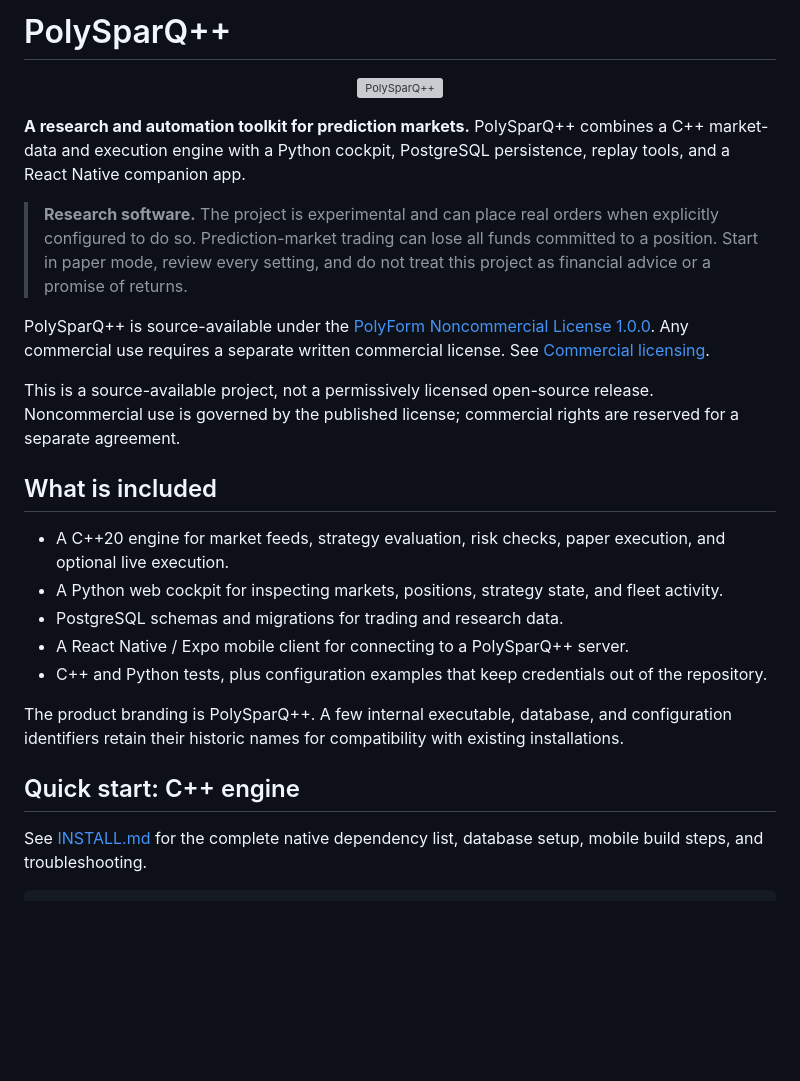
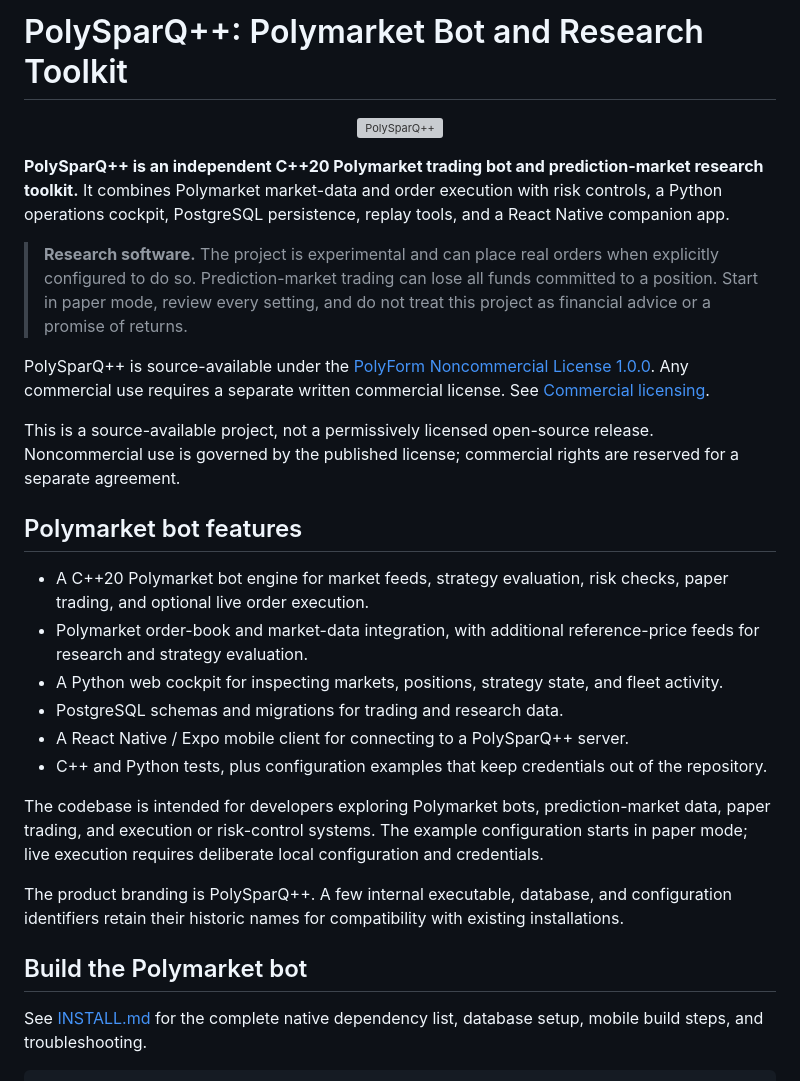
Before and after one commit to stephaneduboisjacob/PolySparQ-Plus-Plus, a Markdown page: README.md, the part around the change. Rendered like a GitHub page; blank space fills up the shorter version; grey boxes are pictures that could not be loaded.

Commit message:
Clarify Polymarket bot positioning

```diff
--- a/README.md
+++ b/README.md
@@ -1,10 +1,10 @@
-# PolySparQ++
+# PolySparQ++: Polymarket Bot and Research Toolkit
 
 <p align="center">
   <img src="mobile/assets/polysparq-wordmark.png" alt="PolySparQ++" width="560">
 </p>
 
-**A research and automation toolkit for prediction markets.** PolySparQ++ combines a C++ market-data and execution engine with a Python cockpit, PostgreSQL persistence, replay tools, and a React Native companion app.
+**PolySparQ++ is an independent C++20 Polymarket trading bot and prediction-market research toolkit.** It combines Polymarket market-data and order execution with risk controls, a Python operations cockpit, PostgreSQL persistence, replay tools, and a React Native companion app.
 
 > **Research software.** The project is experimental and can place real orders when explicitly configured to do so. Prediction-market trading can lose all funds committed to a position. Start in paper mode, review every setting, and do not treat this project as financial advice or a promise of returns.
 
@@ -12,17 +12,20 @@ PolySparQ++ is source-available under the [PolyForm Noncommercial License 1.0.0]
 
 This is a source-available project, not a permissively licensed open-source release. Noncommercial use is governed by the published license; commercial rights are reserved for a separate agreement.
 
-## What is included
+## Polymarket bot features
 
-- A C++20 engine for market feeds, strategy evaluation, risk checks, paper execution, and optional live execution.
+- A C++20 Polymarket bot engine for market feeds, strategy evaluation, risk checks, paper trading, and optional live order execution.
+- Polymarket order-book and market-data integration, with additional reference-price feeds for research and strategy evaluation.
 - A Python web cockpit for inspecting markets, positions, strategy state, and fleet activity.
 - PostgreSQL schemas and migrations for trading and research data.
 - A React Native / Expo mobile client for connecting to a PolySparQ++ server.
 - C++ and Python tests, plus configuration examples that keep credentials out of the repository.
 
+The codebase is intended for developers exploring Polymarket bots, prediction-market data, paper trading, and execution or risk-control systems. The example configuration starts in paper mode; live execution requires deliberate local configuration and credentials.
+
 The product branding is PolySparQ++. A few internal executable, database, and configuration identifiers retain their historic names for compatibility with existing installations.
 
-## Quick start: C++ engine
+## Build the Polymarket bot
 
 See [INSTALL.md](INSTALL.md) for the complete native dependency list, database setup, mobile build steps, and troubleshooting.
 
```
